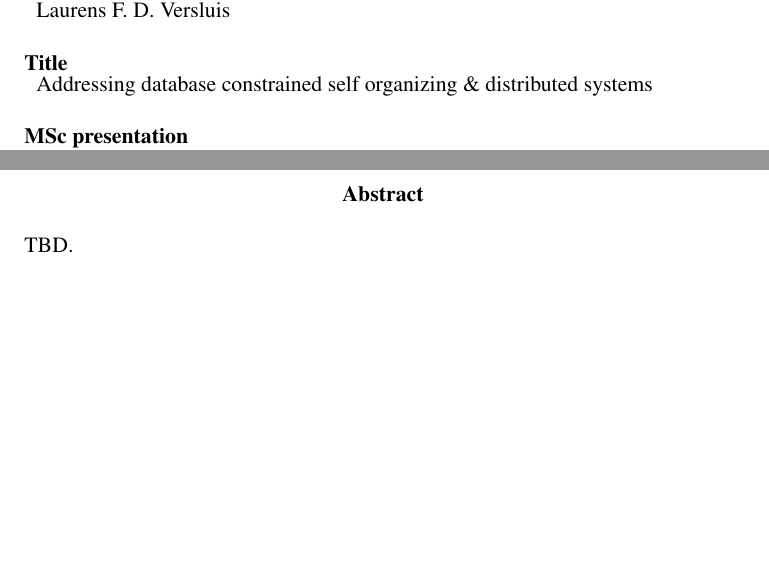
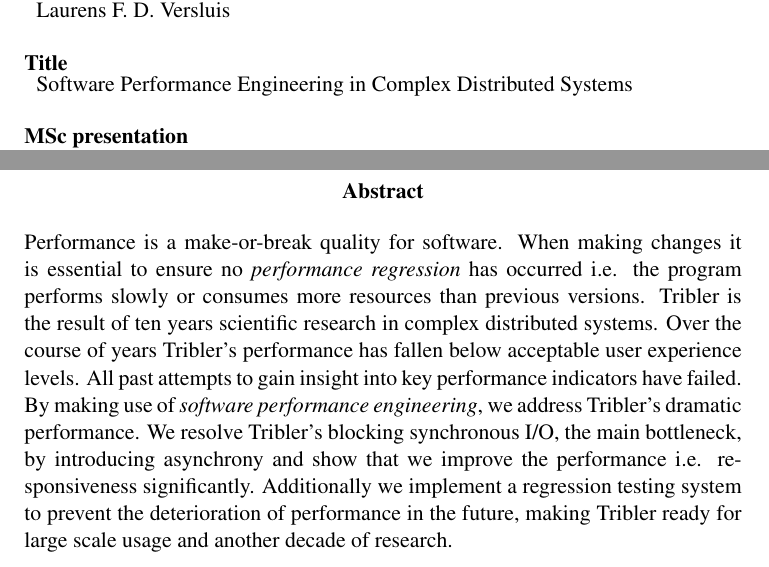
Before and after one commit to lfdversluis/thesis, a LaTeX thesis (thesis.tex, which reads abstract.tex, graduationdata.tex): two parts of pages 3 and 4 of 50, joined at a grey line, cut so that both start at the same text, the shorter picture padded with empty space. Compiled offline with pdfLaTeX.

Commit message:
title change and abstract added

```diff
--- a/abstract.tex
+++ b/abstract.tex
@@ -1,2 +1,11 @@
 \begin{abstract} %de abstract bevat alleen een korte samenvatting van de inhoud van het onderzoek
-TBD.
+Performance is a make-or-break quality for software.
+When making changes it is essential to ensure no \emph{performance regression} has occurred i.e. the program performs slowly or consumes more resources than previous versions.
+Tribler is the result of ten years scientific research in complex distributed systems.
+Over the course of years Tribler's performance has fallen below acceptable user experience levels.
+All past attempts to gain insight into key performance indicators have failed.
+
+By making use of \emph{software performance engineering}, we address Tribler's dramatic performance.
+We resolve Tribler's blocking synchronous I/O, the main bottleneck, by introducing asynchrony and show that we improve the performance i.e. responsiveness significantly.
+Additionally we implement a regression testing system to prevent the deterioration of performance in the future, making Tribler ready for large scale usage and another decade of research.
+\end{abstract}
--- a/graduationdata.tex
+++ b/graduationdata.tex
@@ -8,7 +8,7 @@
 \end{tabular}\\
 \noindent \textbf{Title}\\
 \begin{tabular}{l}
-Addressing database constrained self organizing \& distributed systems\\
+Software Performance Engineering in Complex Distributed Systems\\
 \\
 \end{tabular}\\
 \noindent \textbf{MSc presentation}\\
```
Also changed, not shown: frontcover.tex (+1 -1 lines), titlepage.tex (+1 -1 lines), graduationdata.tex (3 more changed lines).
